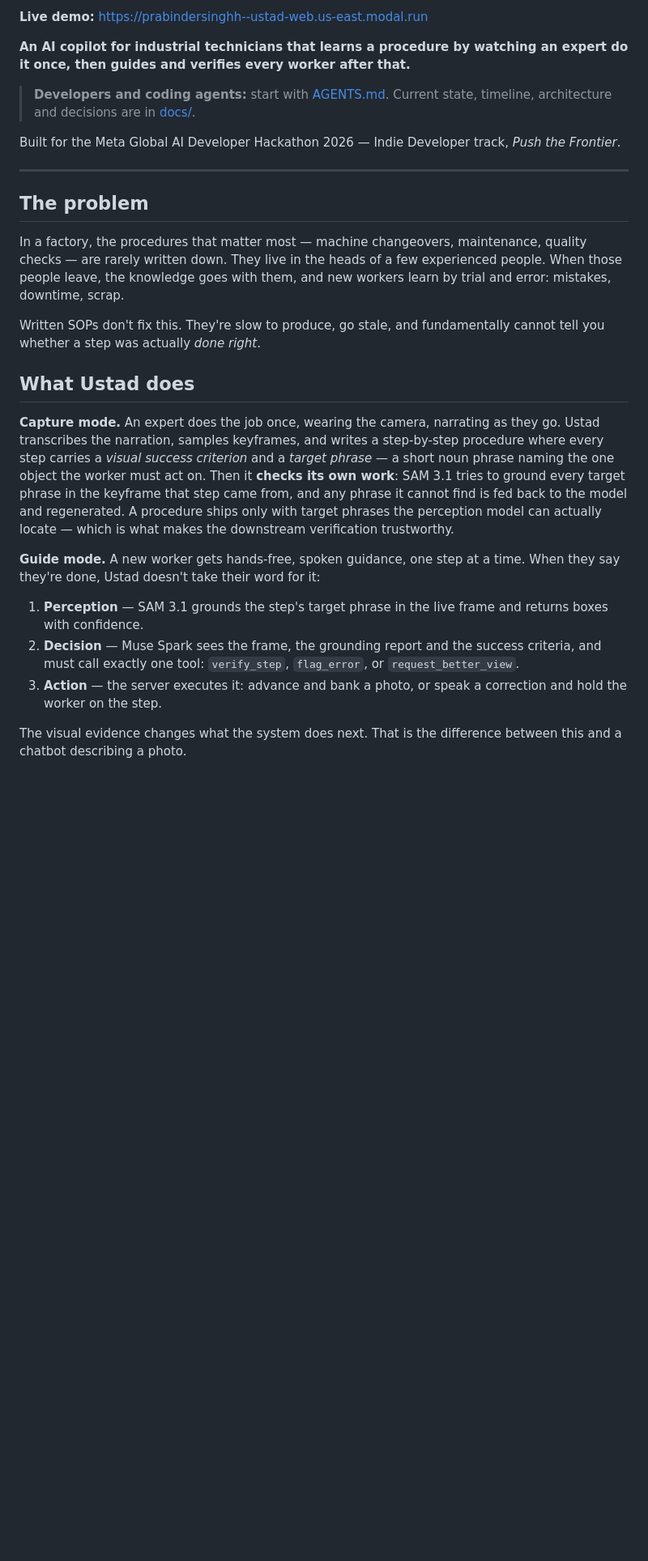
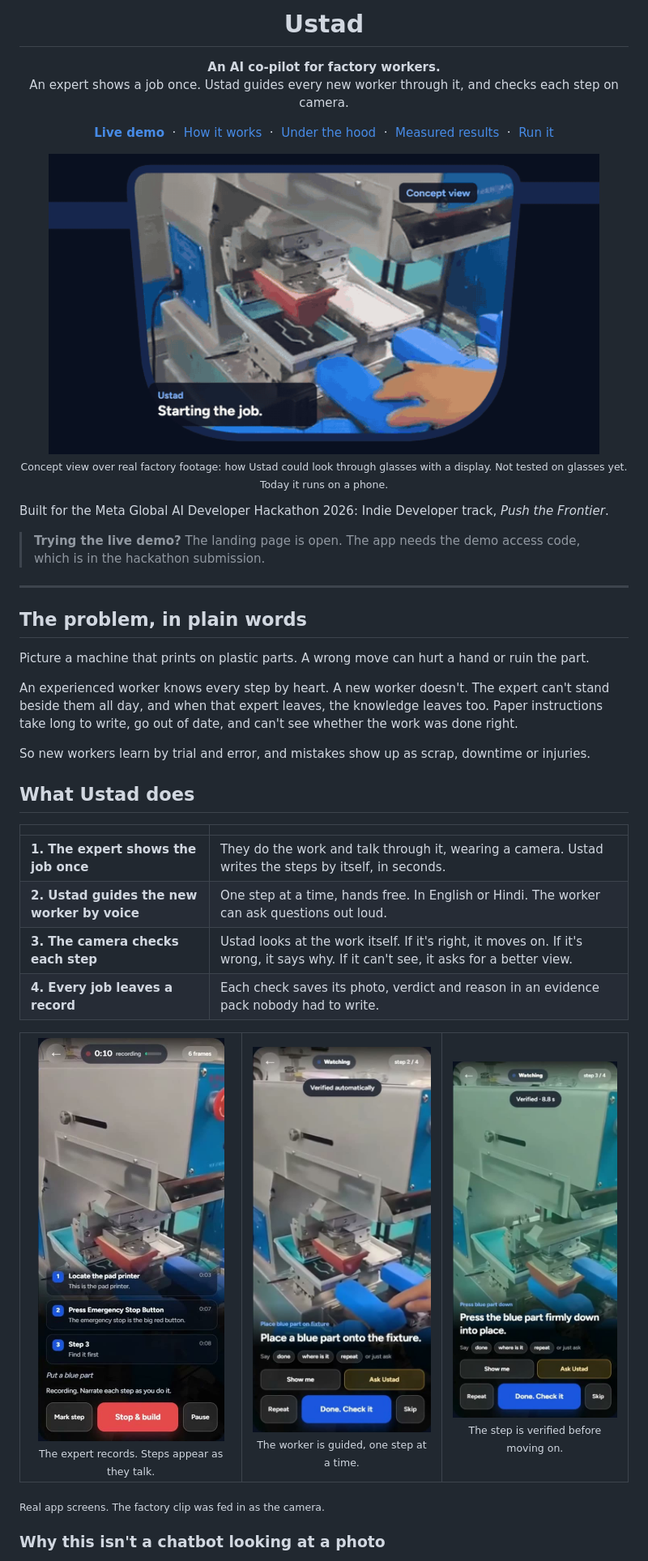
Before and after one commit to prabindersinghh/ustad, a Markdown page: README.md, the part around one of its changes. Shown at 81% size. Drawn GitHub-style; pictures changed too: docs/media/capture.jpg (added), docs/media/check.jpg (added), docs/media/guide.jpg (added); blank space fills up the shorter version.

```diff
--- a/README.md
+++ b/README.md
@@ -2,29 +4,57 @@
 
-**Live demo:** https://prabindersinghh--ustad-web.us-east.modal.run
+<h1 align="center">Ustad</h1>
 
-**An AI copilot for industrial technicians that learns a procedure by watching an expert do it once, then guides and verifies every worker after that.**
+<p align="center">
+  <b>An AI co-pilot for factory workers.</b><br />
+  An expert shows a job once. Ustad guides every new worker through it, and checks each step on camera.
+</p>
 
-> **Developers and coding agents:** start with [AGENTS.md](AGENTS.md). Current state, timeline, architecture and decisions are in [docs/](docs/).
+<p align="center">
+  <a href="https://prabindersinghh--ustad-web.us-east.modal.run"><b>Live demo</b></a> &nbsp;·&nbsp;
+  <a href="#how-it-works">How it works</a> &nbsp;·&nbsp;
+  <a href="#under-the-hood">Under the hood</a> &nbsp;·&nbsp;
+  <a href="#measured-results">Measured results</a> &nbsp;·&nbsp;
+  <a href="#run-it-yourself">Run it</a>
+</p>
 
-Built for the Meta Global AI Developer Hackathon 2026 — Indie Developer track, *Push the Frontier*.
+<p align="center">
+  <img src="docs/media/glasses-view.gif" alt="Concept view through glasses: Ustad shows the step, boxes the part, verifies the work and warns about the print head, over real factory footage" width="680" />
+  <br />
+  <sub>Concept view over real factory footage: how Ustad could look through glasses with a display. Not tested on glasses yet. Today it runs on a phone.</sub>
+</p>
+
+Built for the Meta Global AI Developer Hackathon 2026: Indie Developer track, *Push the Frontier*.
+
+> **Trying the live demo?** The landing page is open. The app needs the demo access code, which is in the hackathon submission.
 
 ---
 
-## The problem
+## The problem, in plain words
 
-In a factory, the procedures that matter most — machine changeovers, maintenance, quality checks — are rarely written down. They live in the heads of a few experienced people. When those people leave, the knowledge goes with them, and new workers learn by trial and error: mistakes, downtime, scrap.
+Picture a machine that prints on plastic parts. A wrong move can hurt a hand or ruin the part.
 
-Written SOPs don't fix this. They're slow to produce, go stale, and fundamentally cannot tell you whether a step was actually *done right*.
+An experienced worker knows every step by heart. A new worker doesn't. The expert can't stand beside them all day, and when that expert leaves, the knowledge leaves too. Paper instructions take long to write, go out of date, and can't see whether the work was done right.
+
+So new workers learn by trial and error, and mistakes show up as scrap, downtime or injuries.
 
 ## What Ustad does
 
-**Capture mode.** An expert does the job once, wearing the camera, narrating as they go. Ustad transcribes the narration, samples keyframes, and writes a step-by-step procedure where every step carries a *visual success criterion* and a *target phrase* — a short noun phrase naming the one object the worker must act on. Then it **checks its own work**: SAM 3.1 tries to ground every target phrase in the keyframe that step came from, and any phrase it cannot find is fed back to the model and regenerated. A procedure ships only with target phrases the perception model can actually locate — which is what makes the downstream verification trustworthy.
+| | |
+|---|---|
+| **1. The expert shows the job once** | They do the work and talk through it, wearing a camera. Ustad writes the steps by itself, in seconds. |
+| **2. Ustad guides the new worker by voice** | One step at a time, hands free. In English or Hindi. The worker can ask questions out loud. |
+| **3. The camera checks each step** | Ustad looks at the work itself. If it's right, it moves on. If it's wrong, it says why. If it can't see, it asks for a better view. |
+| **4. Every job leaves a record** | Each check saves its photo, verdict and reason in an evidence pack nobody had to write. |
 
-**Guide mode.** A new worker gets hands-free, spoken guidance, one step at a time. When they say they're done, Ustad doesn't take their word for it:
+<table>
+  <tr>
+    <td align="center"><img src="docs/media/capture.jpg" alt="Ustad writing step cards while the expert records" width="230" /><br /><sub>The expert records. Steps appear as they talk.</sub></td>
+    <td align="center"><img src="docs/media/guide.jpg" alt="Ustad guiding the worker with a spoken instruction" width="230" /><br /><sub>The worker is guided, one step at a time.</sub></td>
+    <td align="center"><img src="docs/media/check.jpg" alt="Ustad verifying a step on the real machine" width="230" /><br /><sub>The step is verified before moving on.</sub></td>
+  </tr>
+</table>
 
-1. **Perception** — SAM 3.1 grounds the step's target phrase in the live frame and returns boxes with confidence.
-2. **Decision** — Muse Spark sees the frame, the grounding report and the success criteria, and must call exactly one tool: `verify_step`, `flag_error`, or `request_better_view`.
-3. **Action** — the server executes it: advance and bank a photo, or speak a correction and hold the worker on the step.
+<sub>Real app screens. The factory clip was fed in as the camera.</sub>
 
-The visual evidence changes what the system does next. That is the difference between this and a chatbot describing a photo.
+### Why this isn't a chatbot looking at a photo
 
```
Also changed, not shown: other parts of README.md (+276 -157 lines), docs/TIMELINE.md (+2 -1 lines), 2 other files.
